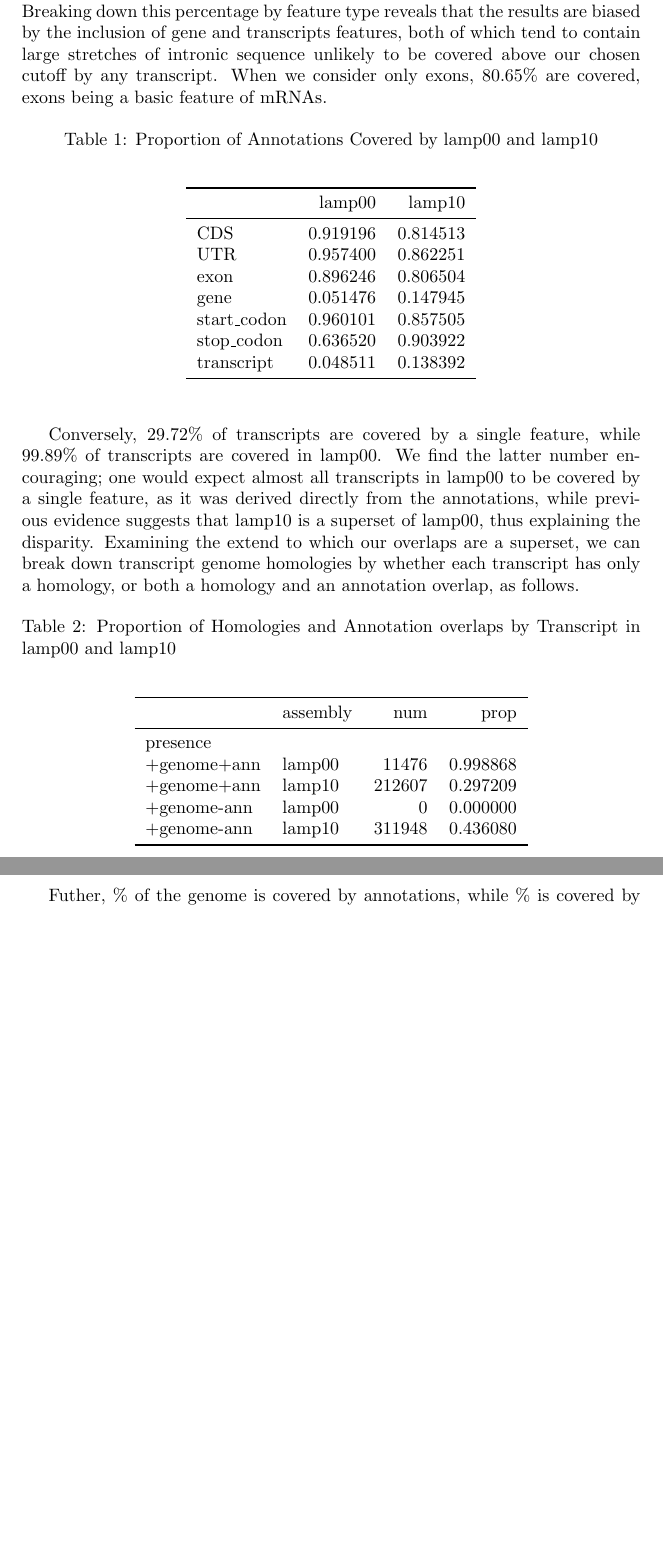
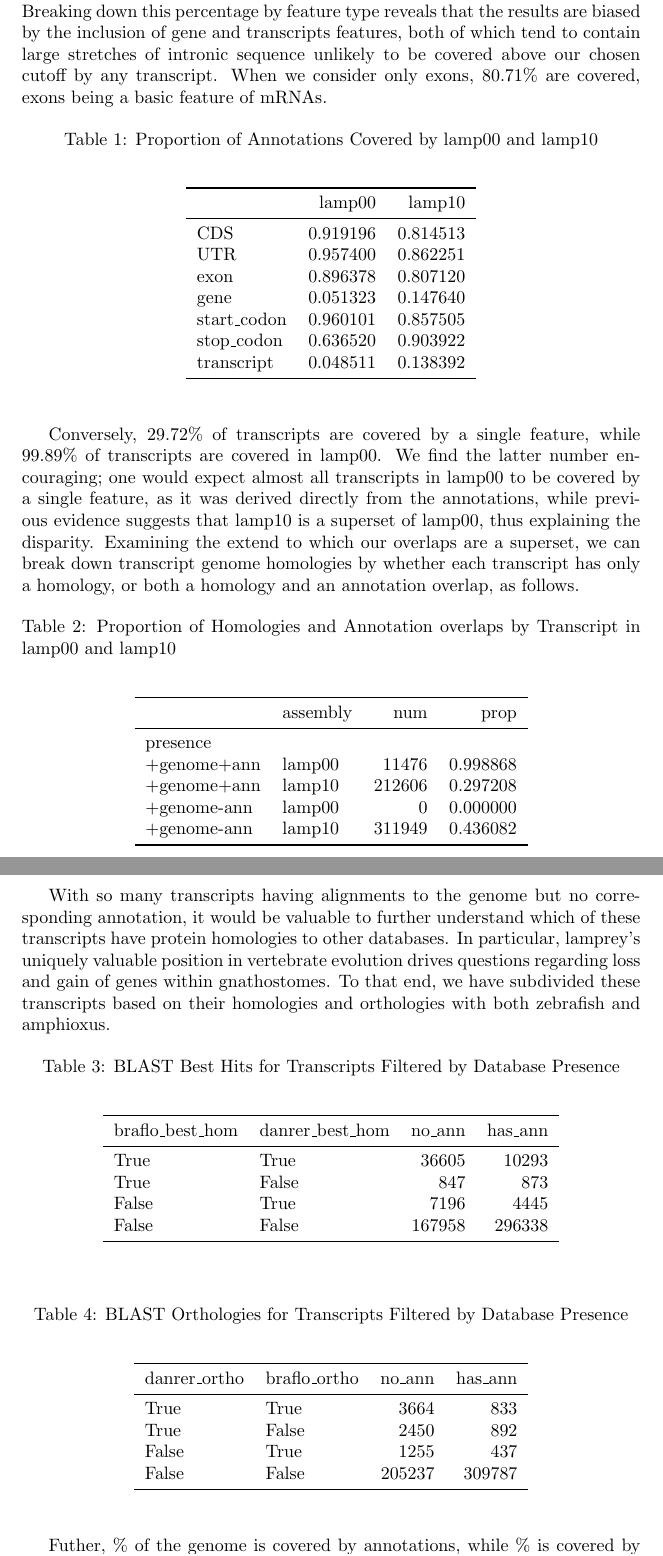
Before and after one commit to standage/2015-petMarSB, a LaTeX document (doc/2015-petMarSB.draft.tex): two parts of pages 2 and 3 of 3 before the commit and two parts of pages 2 and 3 of 4 after it, joined at a grey line, cut so that both start at the same text, the shorter picture padded with empty space. Compiled offline with pdfLaTeX.

Commit message:
Update with braFlo and danRer subset numbers

```diff
--- a/doc/2015-petMarSB.draft.tex
+++ b/doc/2015-petMarSB.draft.tex
@@ -90,8 +90,8 @@ being a basic feature of mRNAs.
 \midrule
 CDS         &  0.919196 &  0.814513 \\
 UTR         &  0.957400 &  0.862251 \\
-exon        &  0.896246 &  0.806504 \\
-gene        &  0.051476 &  0.147945 \\
+exon        &  0.896378 &  0.807120 \\
+gene        &  0.051323 &  0.147640 \\
 start\_codon &  0.960101 &  0.857505 \\
 stop\_codon  &  0.636520 &  0.903922 \\
 transcript  &  0.048511 &  0.138392 \\
@@ -120,9 +120,9 @@ whether each transcript has only a homology, or both a homology and an annotatio
 \midrule
 presence    &          &         &           \\
 +genome+ann &   lamp00 &   11476 &  0.998868 \\
-+genome+ann &   lamp10 &  212607 &  0.297209 \\
++genome+ann &   lamp10 &  212606 &  0.297208 \\
 +genome-ann &   lamp00 &       0 &  0.000000 \\
-+genome-ann &   lamp10 &  311948 &  0.436080 \\
++genome-ann &   lamp10 &  311949 &  0.436082 \\
 \bottomrule
 \end{tabular}
 
@@ -131,6 +131,49 @@ presence    &          &         &           \\
 \end{center}
 \end{table}
 
+With so many transcripts having alignments to the genome but no corresponding annotation, it would be valuable to further understand which of these transcripts have protein
+homologies to other databases. In particular, lamprey's uniquely valuable position in vertebrate evolution drives questions regarding loss and gain of genes within	gnathostomes.
+To that end, we have subdivided these transcripts based on their homologies and orthologies with both zebrafish and amphioxus.
+
+\begin{table}[H]
+\caption {BLAST Best Hits for Transcripts Filtered by Database Presence}
+\begin{center}
+
+\begin{tabular}{llrr}
+\toprule
+braflo\_best\_hom & danrer\_best\_hom &  no\_ann &  has\_ann \\
+\midrule
+           True &            True &   36605 &    10293 \\
+           True &           False &     847 &      873 \\
+          False &            True &    7196 &     4445 \\
+          False &           False &  167958 &   296338 \\
+\bottomrule
+\end{tabular}
+
+
+
+\end{center}
+\end{table}
+
+\begin{table}[H]
+\caption {BLAST Orthologies for Transcripts Filtered by Database Presence}
+\begin{center}
+
+\begin{tabular}{llrr}
+\toprule
+danrer\_ortho & braflo\_ortho &  no\_ann &  has\_ann \\
+\midrule
+        True &         True &    3664 &      833 \\
+        True &        False &    2450 &      892 \\
+       False &         True &    1255 &      437 \\
+       False &        False &  205237 &   309787 \\
+\bottomrule
+\end{tabular}
+
+
+
+\end{center}
+\end{table}
 
 
 Futher, \% of the genome is covered by annotations, while \% is covered by alignments from lamp10; \% of transcripts have any alignment to the genome.
```
Also changed, not shown: doc/2015-petMarSB.draft.pdf, doc/2015-petMarSB.draft.tex (4 more changed lines), 4 other files.
